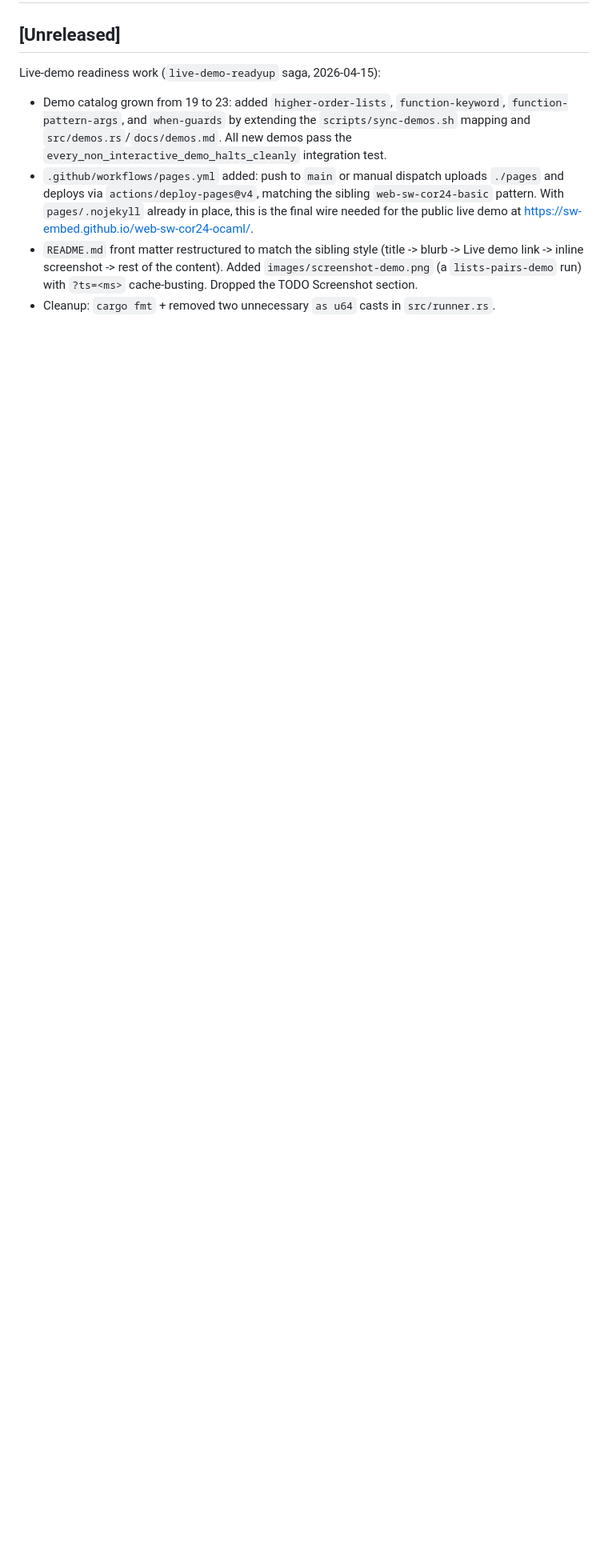
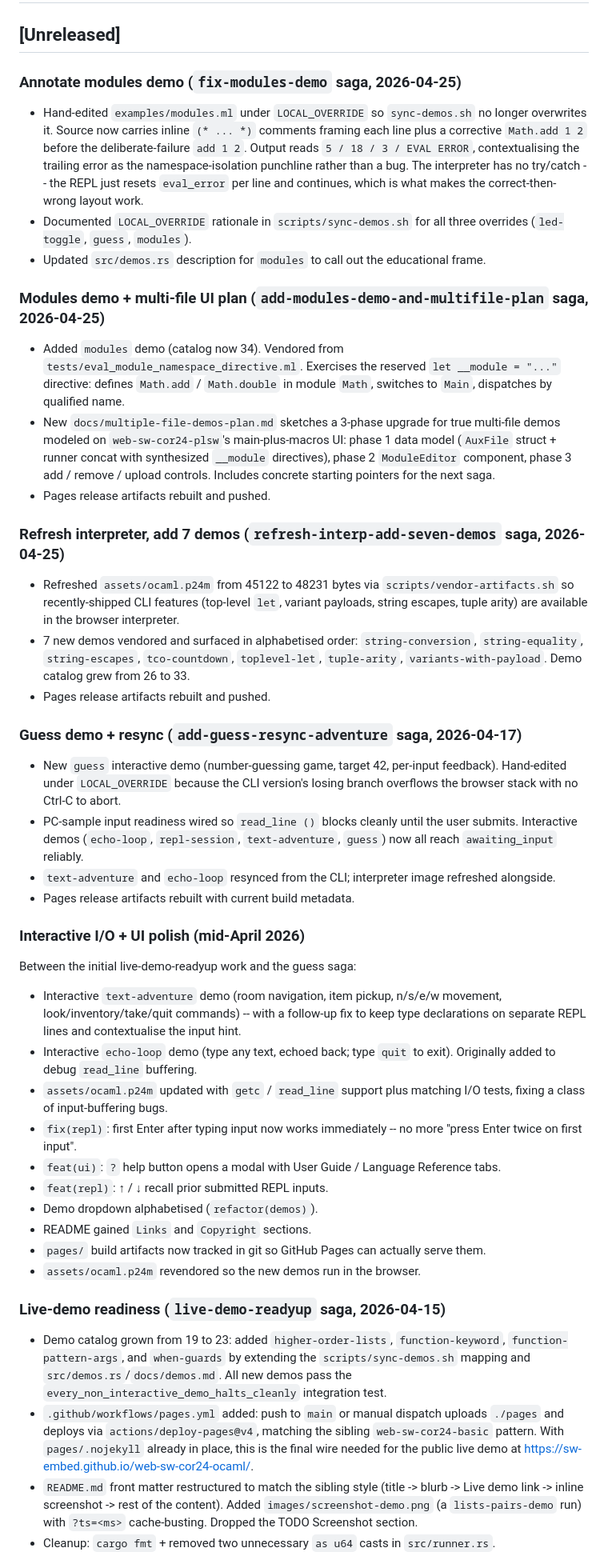
Before and after one commit to sw-embed/web-sw-cor24-ocaml, a Markdown page: CHANGES.md, the part around the change. Shown at 80% size. GitHub-like rendering; blank space fills up the shorter version.

Commit message:
docs(changes): summarize recent sagas in [Unreleased]
Bring CHANGES.md's [Unreleased] section up to date. The previous
contents stopped at the live-demo-readyup saga (2026-04-15). Add
sections in reverse chronological order for every saga since:

- fix-modules-demo (today): annotate modules demo, corrective line
- add-modules-demo-and-multifile-plan: modules demo + multi-file
  UI plan doc
- refresh-interp-add-seven-demos: 7 new demos + interp refresh
  45122 -> 48231 bytes
- add-guess-resync-adventure: guess demo + interactive resync
- Interactive I/O + UI polish: text-adventure, echo-loop, getc /
  read_line, REPL fixes, help button, history recall, alphabetise

Each section names its saga, dates it, and lists the substantive
changes only -- agentrail housekeeping commits and per-saga pages
rebuilds collapse to a single bullet.

Co-Authored-By: Claude Opus 4.7 (1M context) <noreply@anthropic.com>

```diff
--- a/CHANGES.md
+++ b/CHANGES.md
@@ -2,7 +2,91 @@
 
 ## [Unreleased]
 
-Live-demo readiness work (`live-demo-readyup` saga, 2026-04-15):
+### Annotate modules demo (`fix-modules-demo` saga, 2026-04-25)
+
+- Hand-edited `examples/modules.ml` under `LOCAL_OVERRIDE` so
+  `sync-demos.sh` no longer overwrites it. Source now carries
+  inline `(* ... *)` comments framing each line plus a corrective
+  `Math.add 1 2` before the deliberate-failure `add 1 2`. Output
+  reads `5 / 18 / 3 / EVAL ERROR`, contextualising the trailing
+  error as the namespace-isolation punchline rather than a bug.
+  The interpreter has no try/catch -- the REPL just resets
+  `eval_error` per line and continues, which is what makes the
+  correct-then-wrong layout work.
+- Documented `LOCAL_OVERRIDE` rationale in `scripts/sync-demos.sh`
+  for all three overrides (`led-toggle`, `guess`, `modules`).
+- Updated `src/demos.rs` description for `modules` to call out the
+  educational frame.
+
+### Modules demo + multi-file UI plan (`add-modules-demo-and-multifile-plan` saga, 2026-04-25)
+
+- Added `modules` demo (catalog now 34). Vendored from
+  `tests/eval_module_namespace_directive.ml`. Exercises the
+  reserved `let __module = "..."` directive: defines `Math.add` /
+  `Math.double` in module `Math`, switches to `Main`, dispatches
+  by qualified name.
+- New `docs/multiple-file-demos-plan.md` sketches a 3-phase upgrade
+  for true multi-file demos modeled on `web-sw-cor24-plsw`'s
+  main-plus-macros UI: phase 1 data model (`AuxFile` struct +
+  runner concat with synthesized `__module` directives), phase 2
+  `ModuleEditor` component, phase 3 add / remove / upload
+  controls. Includes concrete starting pointers for the next
+  saga.
+- Pages release artifacts rebuilt and pushed.
+
+### Refresh interpreter, add 7 demos (`refresh-interp-add-seven-demos` saga, 2026-04-25)
+
+- Refreshed `assets/ocaml.p24m` from 45122 to 48231 bytes via
+  `scripts/vendor-artifacts.sh` so recently-shipped CLI features
+  (top-level `let`, variant payloads, string escapes, tuple arity)
+  are available in the browser interpreter.
+- 7 new demos vendored and surfaced in alphabetised order:
+  `string-conversion`, `string-equality`, `string-escapes`,
+  `tco-countdown`, `toplevel-let`, `tuple-arity`,
+  `variants-with-payload`. Demo catalog grew from 26 to 33.
+- Pages release artifacts rebuilt and pushed.
+
+### Guess demo + resync (`add-guess-resync-adventure` saga, 2026-04-17)
+
+- New `guess` interactive demo (number-guessing game, target 42,
+  per-input feedback). Hand-edited under `LOCAL_OVERRIDE` because
+  the CLI version's losing branch overflows the browser stack
+  with no Ctrl-C to abort.
+- PC-sample input readiness wired so `read_line ()` blocks
+  cleanly until the user submits. Interactive demos
+  (`echo-loop`, `repl-session`, `text-adventure`, `guess`) now
+  all reach `awaiting_input` reliably.
+- `text-adventure` and `echo-loop` resynced from the CLI;
+  interpreter image refreshed alongside.
+- Pages release artifacts rebuilt with current build metadata.
+
+### Interactive I/O + UI polish (mid-April 2026)
+
+Between the initial live-demo-readyup work and the guess saga:
+
+- Interactive `text-adventure` demo (room navigation, item
+  pickup, n/s/e/w movement, look/inventory/take/quit commands)
+  -- with a follow-up fix to keep type declarations on separate
+  REPL lines and contextualise the input hint.
+- Interactive `echo-loop` demo (type any text, echoed back; type
+  `quit` to exit). Originally added to debug `read_line`
+  buffering.
+- `assets/ocaml.p24m` updated with `getc` / `read_line` support
+  plus matching I/O tests, fixing a class of input-buffering
+  bugs.
+- `fix(repl)`: first Enter after typing input now works
+  immediately -- no more "press Enter twice on first input".
+- `feat(ui)`: `?` help button opens a modal with User Guide /
+  Language Reference tabs.
+- `feat(repl)`: ↑ / ↓ recall prior submitted REPL inputs.
+- Demo dropdown alphabetised (`refactor(demos)`).
+- README gained `Links` and `Copyright` sections.
+- `pages/` build artifacts now tracked in git so GitHub Pages can
+  actually serve them.
+- `assets/ocaml.p24m` revendored so the new demos run in the
+  browser.
+
+### Live-demo readiness (`live-demo-readyup` saga, 2026-04-15)
 
 - Demo catalog grown from 19 to 23: added `higher-order-lists`,
   `function-keyword`, `function-pattern-args`, and `when-guards` by
```
